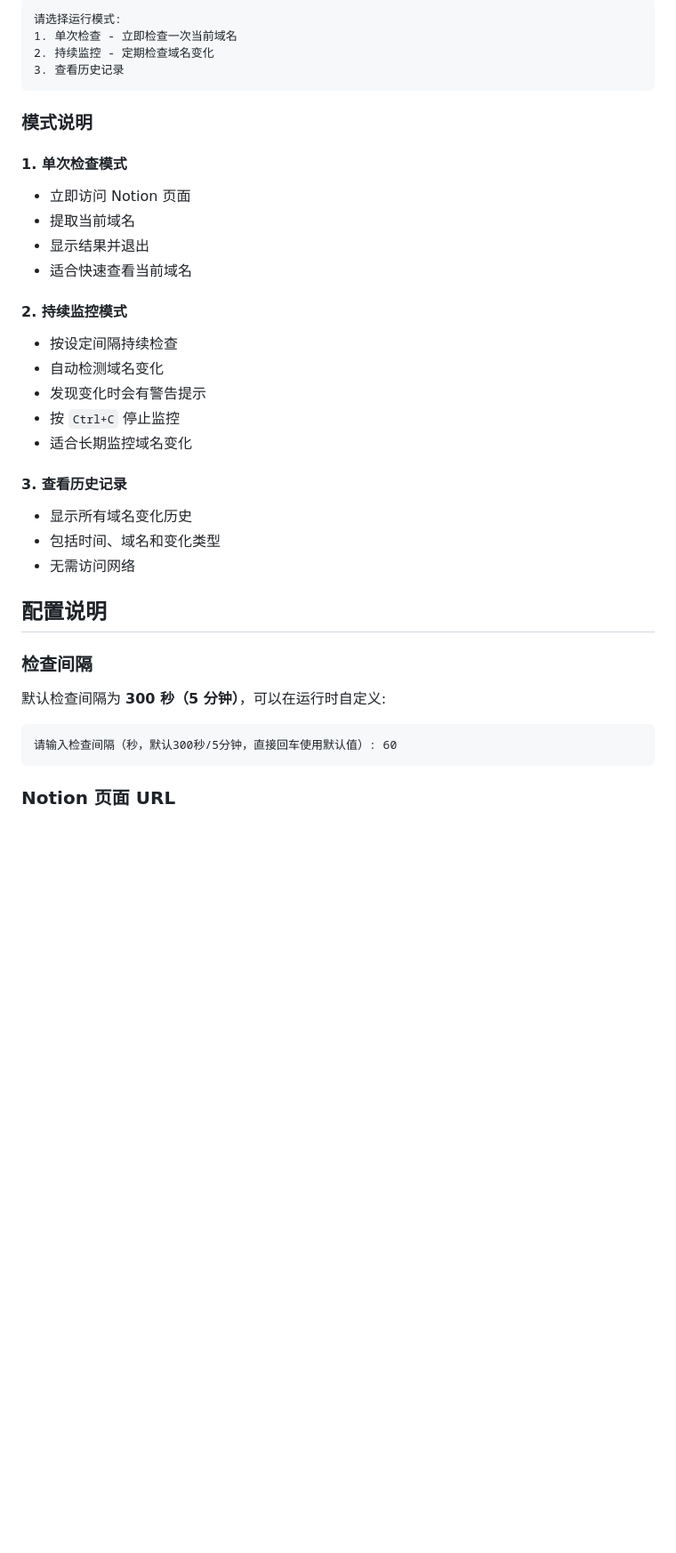
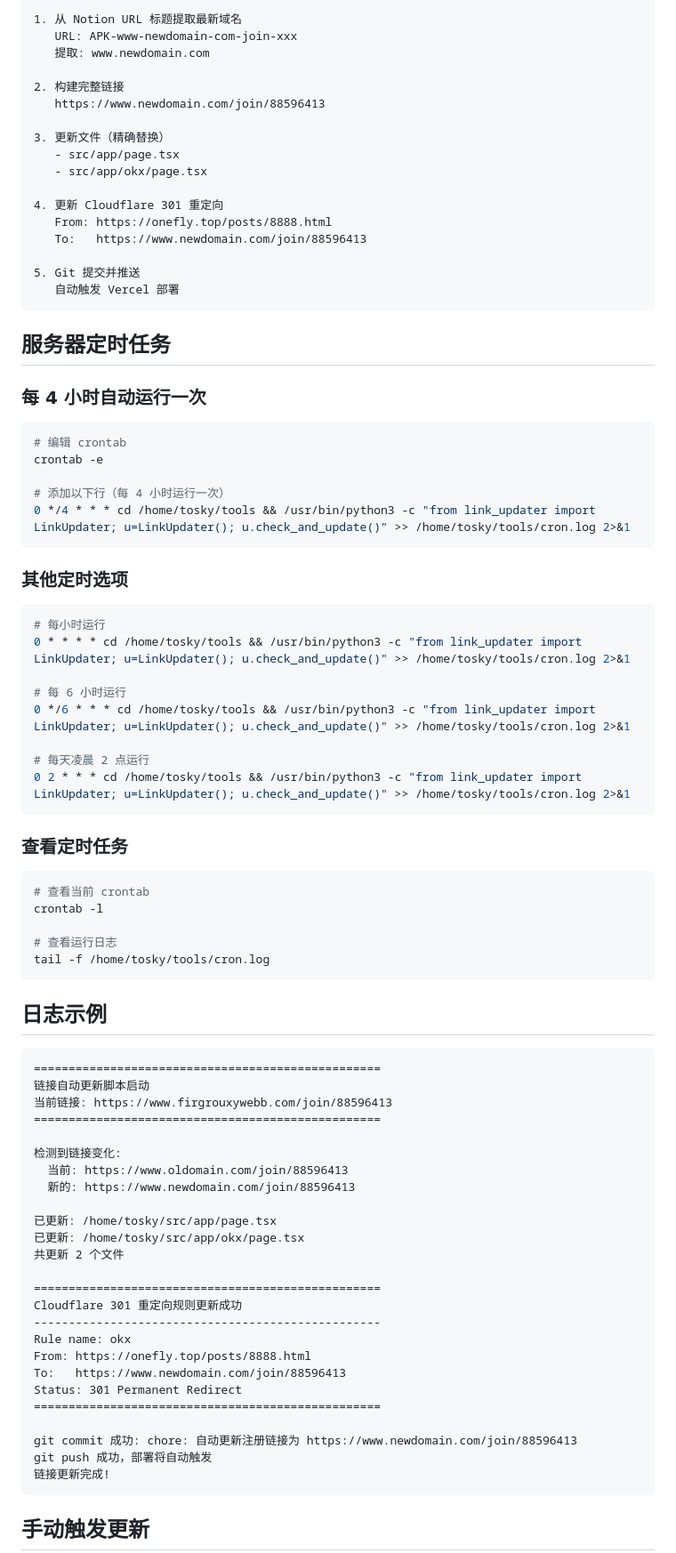
Before and after one commit to ranxi2001/tosky, a Markdown page: tools/README.md, the part around one of its changes. Shown at 89% size. Drawn GitHub-style; blank space fills up the shorter version.

Commit message:
docs: 更新 README，添加定时任务说明

````diff
--- a/tools/README.md
+++ b/tools/README.md
@@ -33,43 +77,88 @@ python domain_monitor.py
 
 ```
-请选择运行模式:
-1. 单次检查 - 立即检查一次当前域名
-2. 持续监控 - 定期检查域名变化
-3. 查看历史记录
+1. 从 Notion URL 标题提取最新域名
+   URL: APK-www-newdomain-com-join-xxx
+   提取: www.newdomain.com
+
+2. 构建完整链接
+   https://www.newdomain.com/join/88596413
+
+3. 更新文件（精确替换）
+   - src/app/page.tsx
+   - src/app/okx/page.tsx
+
+4. 更新 Cloudflare 301 重定向
+   From: https://onefly.top/posts/8888.html
+   To:   https://www.newdomain.com/join/88596413
+
+5. Git 提交并推送
+   自动触发 Vercel 部署
 ```
 
-### 模式说明
+## 服务器定时任务
 
-#### 1. 单次检查模式
+### 每 4 小时自动运行一次
 
-- 立即访问 Notion 页面
-- 提取当前域名
-- 显示结果并退出
-- 适合快速查看当前域名
+```bash
+# 编辑 crontab
+crontab -e
 
-#### 2. 持续监控模式
+# 添加以下行（每 4 小时运行一次）
+0 */4 * * * cd /home/tosky/tools && /usr/bin/python3 -c "from link_updater import LinkUpdater; u=LinkUpdater(); u.check_and_update()" >> /home/tosky/tools/cron.log 2>&1
+```
 
-- 按设定间隔持续检查
-- 自动检测域名变化
-- 发现变化时会有警告提示
-- 按 `Ctrl+C` 停止监控
-- 适合长期监控域名变化
+### 其他定时选项
 
-#### 3. 查看历史记录
+```bash
+# 每小时运行
+0 * * * * cd /home/tosky/tools && /usr/bin/python3 -c "from link_updater import LinkUpdater; u=LinkUpdater(); u.check_and_update()" >> /home/tosky/tools/cron.log 2>&1
 
-- 显示所有域名变化历史
-- 包括时间、域名和变化类型
-- 无需访问网络
+# 每 6 小时运行
+0 */6 * * * cd /home/tosky/tools && /usr/bin/python3 -c "from link_updater import LinkUpdater; u=LinkUpdater(); u.check_and_update()" >> /home/tosky/tools/cron.log 2>&1
 
-## 配置说明
+# 每天凌晨 2 点运行
+0 2 * * * cd /home/tosky/tools && /usr/bin/python3 -c "from link_updater import LinkUpdater; u=LinkUpdater(); u.check_and_update()" >> /home/tosky/tools/cron.log 2>&1
+```
 
-### 检查间隔
+### 查看定时任务
 
-默认检查间隔为 **300 秒（5 分钟）**，可以在运行时自定义:
+```bash
+# 查看当前 crontab
+crontab -l
+
+# 查看运行日志
+tail -f /home/tosky/tools/cron.log
+```
+
+## 日志示例
 
 ```
-请输入检查间隔（秒，默认300秒/5分钟，直接回车使用默认值）: 60
+==================================================
+链接自动更新脚本启动
+当前链接: https://www.firgrouxywebb.com/join/88596413
+==================================================
+
+检测到链接变化:
+  当前: https://www.oldomain.com/join/88596413
+  新的: https://www.newdomain.com/join/88596413
+
+已更新: /home/tosky/src/app/page.tsx
+已更新: /home/tosky/src/app/okx/page.tsx
+共更新 2 个文件
+
+==================================================
+Cloudflare 301 重定向规则更新成功
+--------------------------------------------------
+Rule name: okx
+From: https://onefly.top/posts/8888.html
+To:   https://www.newdomain.com/join/88596413
+Status: 301 Permanent Redirect
+==================================================
+
+git commit 成功: chore: 自动更新注册链接为 https://www.newdomain.com/join/88596413
+git push 成功，部署将自动触发
+链接更新完成!
 ```
 
-### Notion 页面 URL
+## 手动触发更新
 
````
Also changed, not shown: other parts of tools/README.md (+95 -177 lines).
